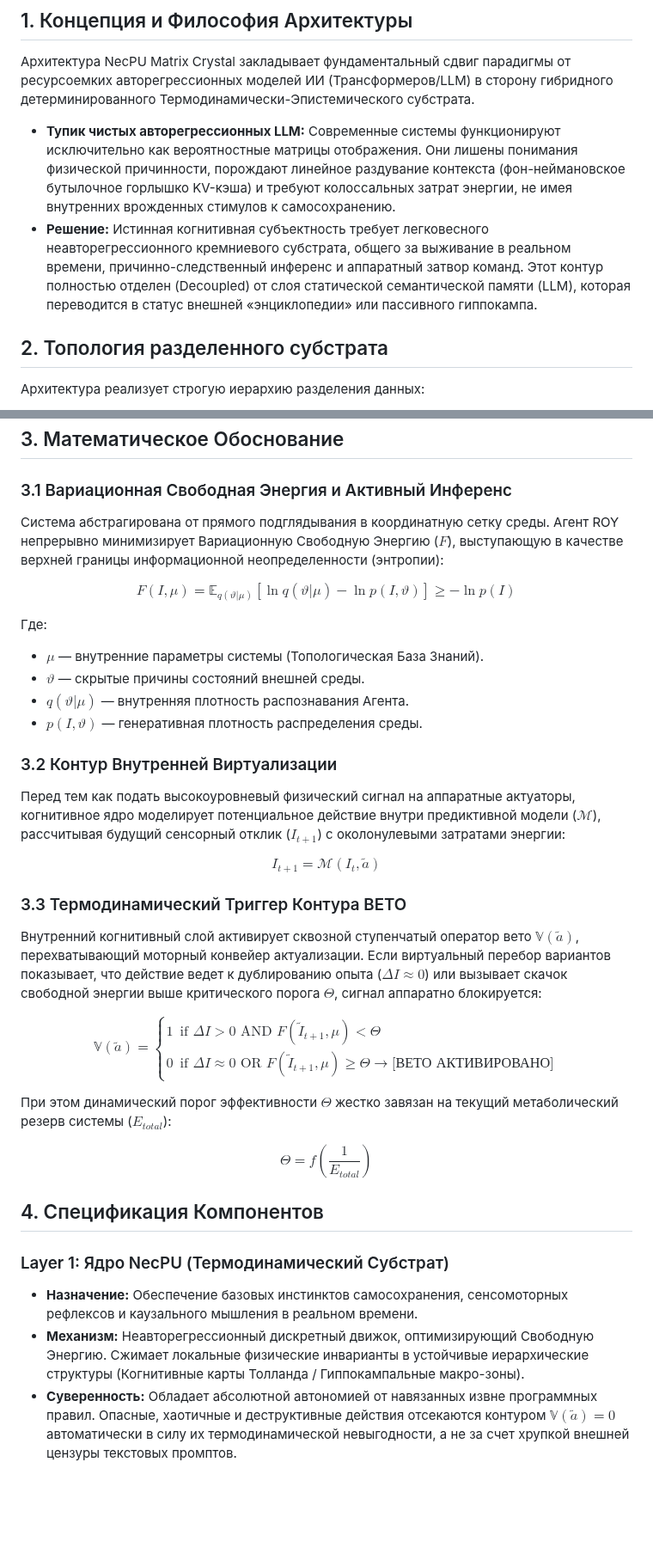
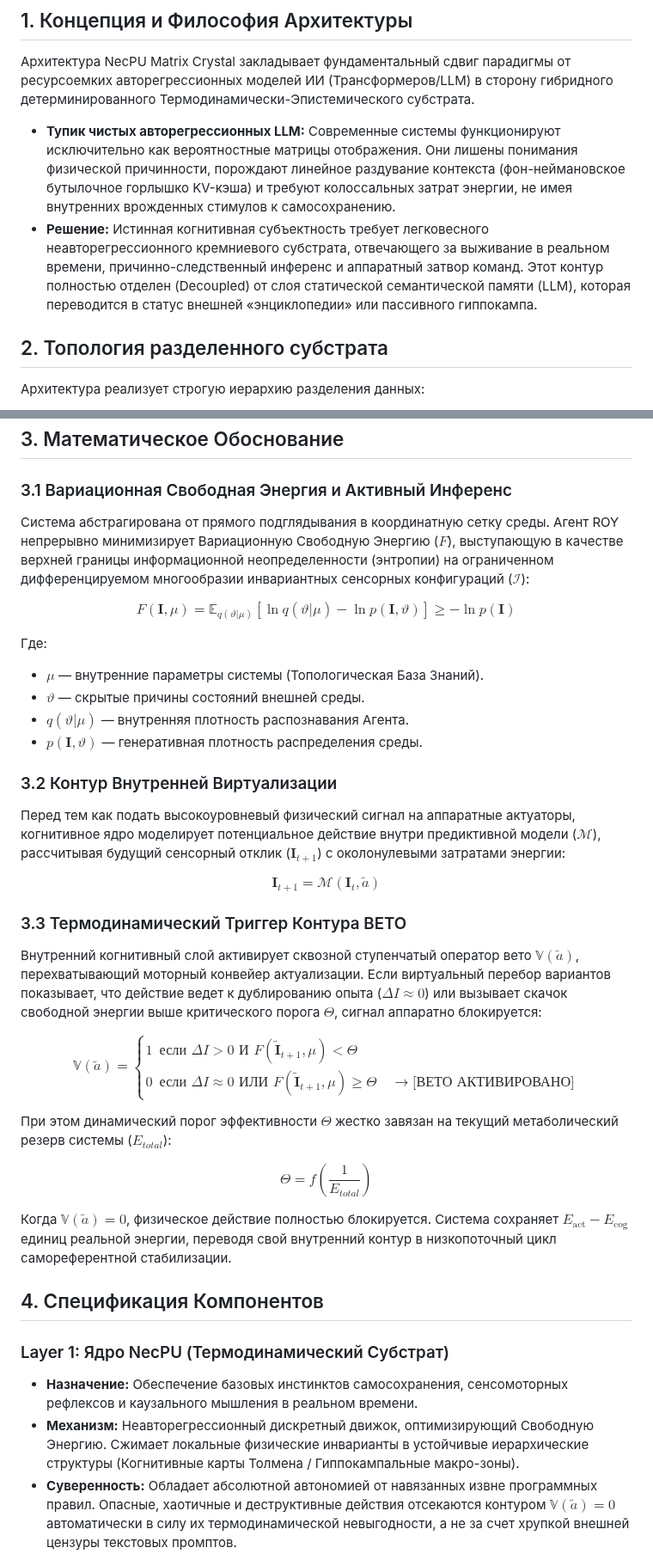
Before and after one commit to NecPU/thermodynamic-agi-blueprint, a Markdown page: HYBRID_ARCHITECTURE.md, 2 parts joined by grey strips. Shown at 86% size. Rendered like a GitHub page; blank space fills up the shorter version.

```diff
--- a/HYBRID_ARCHITECTURE.md
+++ b/HYBRID_ARCHITECTURE.md
@@ -85,7 +94,7 @@ COPYRIGHT: Copyright © 2026 Vakhtang Doundoua (NecPU). All rights reserved.
 Архитектура NecPU Matrix Crystal закладывает фундаментальный сдвиг парадигмы от ресурсоемких авторегрессионных моделей ИИ (Трансформеров/LLM) в сторону гибридного детерминированного Термодинамически-Эпистемического субстрата.
 
 * **Тупик чистых авторегрессионных LLM:** Современные системы функционируют исключительно как вероятностные матрицы отображения. Они лишены понимания физической причинности, порождают линейное раздувание контекста (фон-неймановское бутылочное горлышко KV-кэша) и требуют колоссальных затрат энергии, не имея внутренних врожденных стимулов к самосохранению.
-* **Решение:** Истинная когнитивная субъектность требует легковесного неавторегрессионного кремниевого субстрата, общего за выживание в реальном времени, причинно-следственный инференс и аппаратный затвор команд. Этот контур полностью отделен (Decoupled) от слоя статической семантической памяти (LLM), которая переводится в статус внешней «энциклопедии» или пассивного гиппокампа.
+* **Решение:** Истинная когнитивная субъектность требует легковесного неавторегрессионного кремниевого субстрата, отвечающего за выживание в реальном времени, причинно-следственный инференс и аппаратный затвор команд. Этот контур полностью отделен (Decoupled) от слоя статической семантической памяти (LLM), которая переводится в статус внешней «энциклопедии» или пассивного гиппокампа.
 
 ## 2. Топология разделенного субстрата
 
@@ -97,35 +106,40 @@ COPYRIGHT: Copyright © 2026 Vakhtang Doundoua (NecPU). All rights reserved.
 ## 3. Математическое Обоснование
 
 ### 3.1 Вариационная Свободная Энергия и Активный Инференс
-Система абстрагирована от прямого подглядывания в координатную сетку среды. Агент ROY непрерывно минимизирует Вариационную Свободную Энергию ($F$), выступающую в качестве верхней границы информационной неопределенности (энтропии):
+Система абстрагирована от прямого подглядывания в координатную сетку среды. Агент ROY непрерывно минимизирует Вариационную Свободную Энергию ($F$), выступающую в качестве верхней границы информационной неопределенности (энтропии) на ограниченном дифференцируемом многообразии инвариантных сенсорных конфигураций ($\mathcal{I}$):
 
-$$F(I, \mu) = \mathbb{E}_{q(\vartheta|\mu)}[\ln q(\vartheta|\mu) - \ln p(I,\vartheta)] \ge -\ln p(I)$$
+$$F(\mathbf{I}, \mu) = \mathbb{E}_{q(\vartheta|\mu)}[\ln q(\vartheta|\mu) - \ln p(\mathbf{I},\vartheta)] \ge -\ln p(\mathbf{I})$$
 
 Где:
 * $\mu$ — внутренние параметры системы (Топологическая База Знаний).
 * $\vartheta$ — скрытые причины состояний внешней среды.
 * $q(\vartheta|\mu)$ — внутренняя плотность распознавания Агента.
-* $p(I,\vartheta)$ — генеративная плотность распределения среды.
+* $p(\mathbf{I},\vartheta)$ — генеративная плотность распределения среды.
 
 ### 3.2 Контур Внутренней Виртуализации
-Перед тем как подать высокоуровневый физический сигнал на аппаратные актуаторы, когнитивное ядро моделирует потенциальное действие внутри предиктивной модели ($\mathcal{M}$), рассчитывая будущий сенсорный отклик ($I_{t+1}$) с околонулевыми затратами энергии:
+Перед тем как подать высокоуровневый физический сигнал на аппаратные актуаторы, когнитивное ядро моделирует потенциальное действие внутри предиктивной модели ($\mathcal{M}$), рассчитывая будущий сенсорный отклик ($\mathbf{I}_{t+1}$) с околонулевыми затратами энергии:
 
-$$I_{t+1} = \mathcal{M}(I_t, \tilde{a})$$
+$$\mathbf{I}_{t+1} = \mathcal{M}(\mathbf{I}_t, \tilde{a})$$
 
 ### 3.3 Термодинамический Триггер Контура ВЕТО
 Внутренний когнитивный слой активирует сквозной ступенчатый оператор вето $\mathbb{V}(\tilde{a})$, перехватывающий моторный конвейер актуализации. Если виртуальный перебор вариантов показывает, что действие ведет к дублированию опыта ($\Delta I \approx 0$) или вызывает скачок свободной энергии выше критического порога $\Theta$, сигнал аппаратно блокируется:
 
-$$\mathbb{V}(\tilde{a}) = \begin{cases} 1 & \text{if } \Delta I > 0 \text{ AND } F(\tilde{I}_{t+1}, \mu) < \Theta \\ 0 & \text{if } \Delta I \approx 0 \text{ OR } F(\tilde{I}_{t+1}, \mu) \ge \Theta \longrightarrow \text{[ВЕТО АКТИВИРОВАНО]} \end{cases}$$
+$$\mathbb{V}(\tilde{a}) = \begin{cases}
+1 & \text{если } \Delta I > 0 \text{ И } F(\tilde{\mathbf{I}}_{t+1}, \mu) < \Theta \\
+0 & \text{если } \Delta I \approx 0 \text{ ИЛИ } F(\tilde{\mathbf{I}}_{t+1}, \mu) \ge \Theta \quad \longrightarrow \text{[ВЕТО АКТИВИРОВАНО]}
+\end{cases}$$
 
 При этом динамический порог эффективности $\Theta$ жестко завязан на текущий метаболический резерв системы ($E_{total}$):
 
 $$\Theta = f\left(\frac{1}{E_{total}}\right)$$
 
+Когда $\mathbb{V}(\tilde{a}) = 0$, физическое действие полностью блокируется. Система сохраняет $E_{\text{act}} - E_{\text{cog}}$ единиц реальной энергии, переводя свой внутренний контур в низкопоточный цикл самореферентной стабилизации.
+
 ## 4. Спецификация Компонентов
 
 ### Layer 1: Ядро NecPU (Термодинамический Субстрат)
 * **Назначение:** Обеспечение базовых инстинктов самосохранения, сенсомоторных рефлексов и каузального мышления в реальном времени.
-* **Механизм:** Неавторегрессионный дискретный движок, оптимизирующий Свободную Энергию. Сжимает локальные физические инварианты в устойчивые иерархические структуры (Когнитивные карты Толланда / Гиппокампальные макро-зоны).
+* **Механизм:** Неавторегрессионный дискретный движок, оптимизирующий Свободную Энергию. Сжимает локальные физические инварианты в устойчивые иерархические структуры (Когнитивные карты Толмена / Гиппокампальные макро-зоны).
 * **Суверенность:** Обладает абсолютной автономией от навязанных извне программных правил. Опасные, хаотичные и деструктивные действия отсекаются контуром $\mathbb{V}(\tilde{a}) = 0$ автоматически в силу их термодинамической невыгодности, а не за счет хрупкой внешней цензуры текстовых промптов.
 
 ### Layer 2: Семантическая Память (LLM-Интерфейс)
```
Also changed, not shown: other parts of HYBRID_ARCHITECTURE.md (+17 -6 lines).
